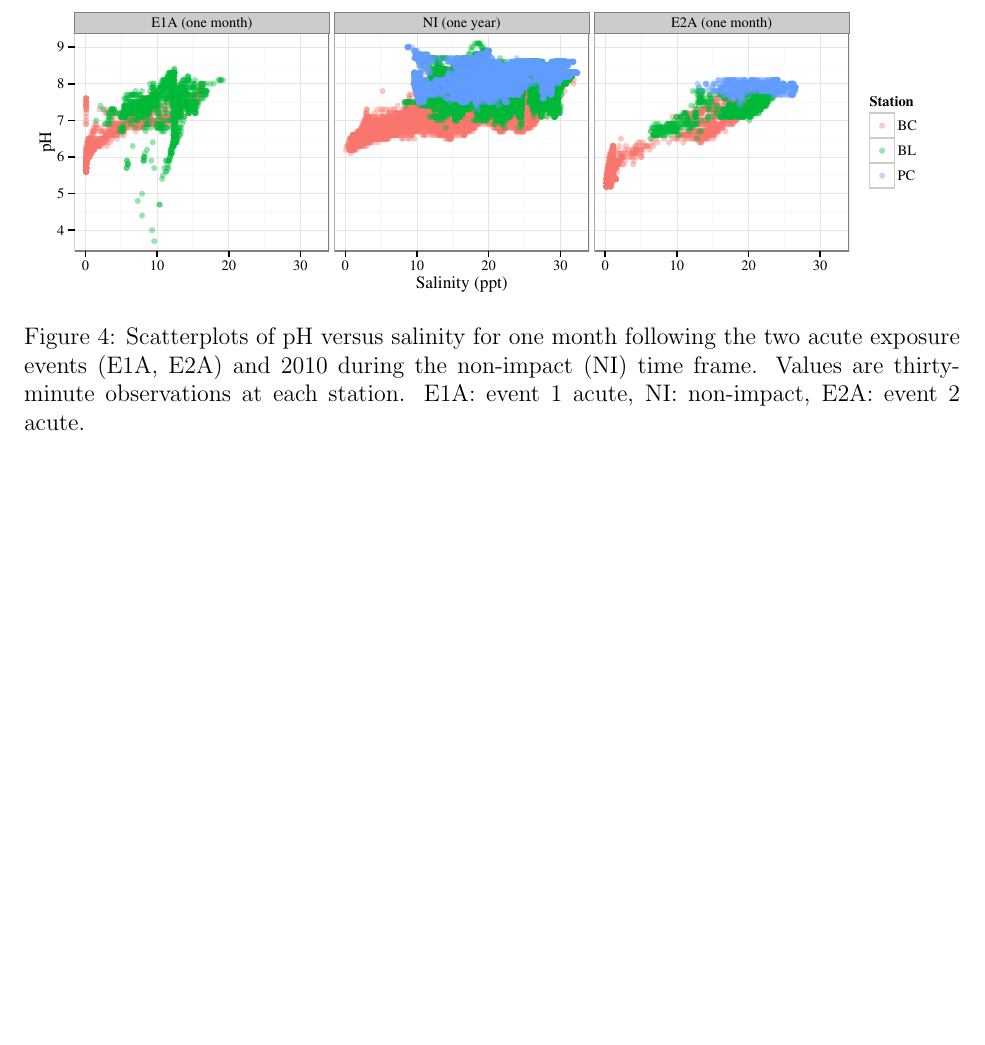
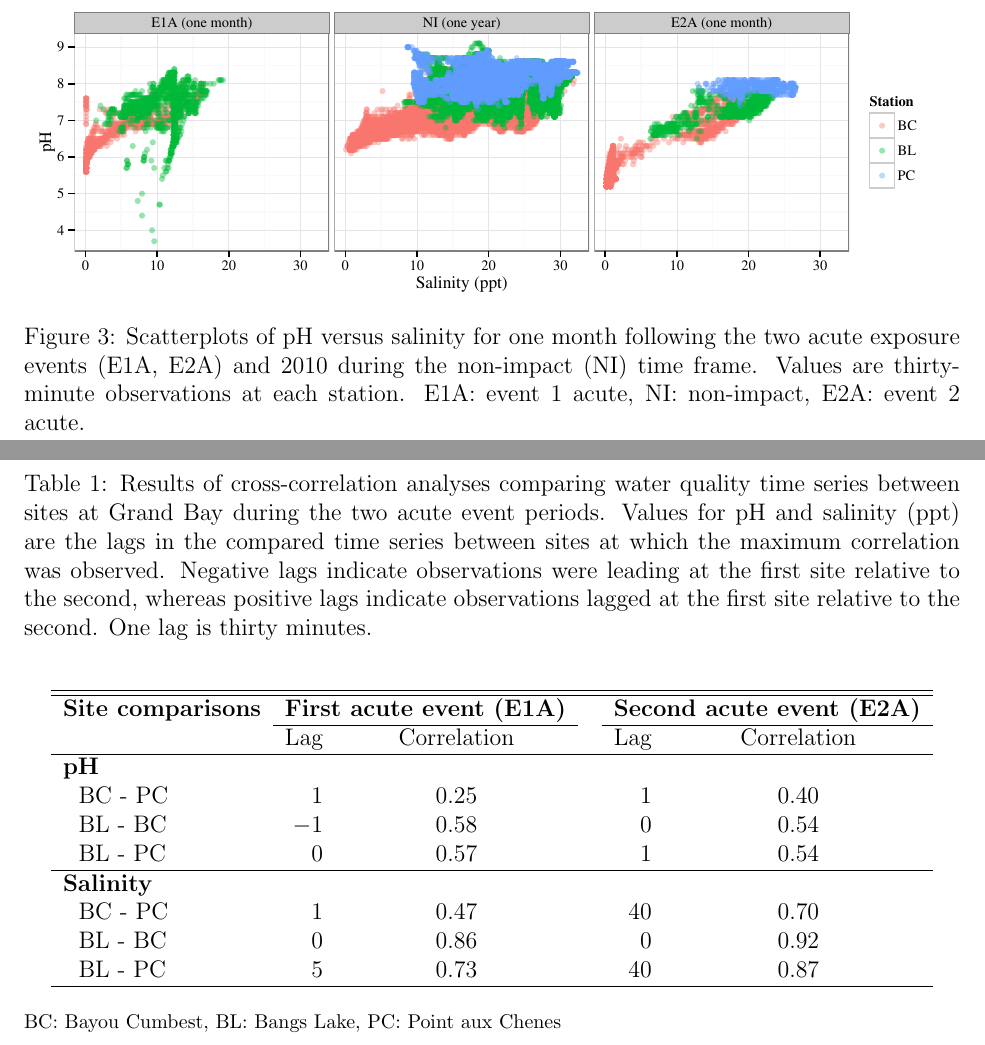
Before and after one commit to fawda123/gndphosphate, a LaTeX document (gnd_plots.tex): part of page 4 of 4 before the commit and two parts of pages 4 and 5 of 6 after it, the two joined at a grey line, cut so that both start at the same text, the shorter picture padded with empty space. The pictures show the PDF file gnd_plots.pdf that the author committed with the source.

Commit message:
ccf tables done

```diff
--- a/gnd_plots.tex
+++ b/gnd_plots.tex
@@ -128,7 +128,65 @@
 
 \clearpage
 
+%latex.default(totab, file = "", rowlabel = "Site comparisons",     caption = cap.val, caption.loc = "top", rgroup = rgroups,     n.rgroup = rep(3, 2), cgroup = c("First acute event (E1A)",         "Second acute event (E2A)"), n.cgroup = c(2, 2), rowname = wqres$L1,     label = "tab:ccfwq", insert.bottom = foot.val, col.just = c("r",         "c", "r", "c"))%
+\begin{table}[!tbp]
+\caption{Results of cross-correlation analyses comparing water quality time series between sites at Grand Bay during the two acute event periods.  Values for pH and salinity (ppt) are the lags in the compared time series between sites at which the maximum correlation was observed.  Negative lags indicate observations were leading at the first site relative to the second, whereas positive lags indicate observations lagged at the first site relative to the second.  One lag is thirty minutes.\label{tab:ccfwq}}
+\begin{center}
+\begin{tabular}{lrccrc}
+\hline\hline
+\multicolumn{1}{l}{\bfseries Site comparisons}&\multicolumn{2}{c}{\bfseries First acute event (E1A)}&\multicolumn{1}{c}{\bfseries }&\multicolumn{2}{c}{\bfseries Second acute event (E2A)}\tabularnewline
+\cline{2-3} \cline{5-6}
+\multicolumn{1}{l}{}&\multicolumn{1}{c}{Lag}&\multicolumn{1}{c}{Correlation}&\multicolumn{1}{c}{}&\multicolumn{1}{c}{Lag}&\multicolumn{1}{c}{Correlation}\tabularnewline
+\hline
+{\bfseries pH}&&&&&\tabularnewline
+~~BC - PC&$ 1$&$0.25$&&$ 1$&$0.40$\tabularnewline
+~~BL - BC&$-1$&$0.58$&&$ 0$&$0.54$\tabularnewline
+~~BL - PC&$ 0$&$0.57$&&$ 1$&$0.54$\tabularnewline
+\hline
+{\bfseries Salinity}&&&&&\tabularnewline
+~~BC - PC&$ 1$&$0.47$&&$40$&$0.70$\tabularnewline
+~~BL - BC&$ 0$&$0.86$&&$ 0$&$0.92$\tabularnewline
+~~BL - PC&$ 5$&$0.73$&&$40$&$0.87$\tabularnewline
+\hline
+\end{tabular}\end{center}
+
+\footnotesize BC: Bayou Cumbest, BL: Bangs Lake, PC: Point aux Chenes\end{table}
 
 \clearpage
 
+%latex.default(totab, file = "", rowlabel = "Site comparisons",     caption = cap.val, caption.loc = "top", rgroup = rgroups,     n.rgroup = rep(3, 4), cgroup = c("First acute event (E1A)",         "Second acute event (E2A)"), n.cgroup = rep(2, 2), rowname = nutres$L1,     label = "tab:ccfnut", insert.bottom = foot.val, col.just = c("r",         "c", "r", "c"))%
+\begin{table}[!tbp]
+\caption{Results of cross-correlation analyses comparing nutrient time series between sites at Grand Bay during the two acute event periods.  Values are the lags for each nutrient varialbe in the compared time series between sites at which the maximum correlation was observed.  Negative lags indicate observations were leading at the first site relative to the second, whereas positive lags indicate observations lagged at the first site relative to the second.  One lag is one month.\label{tab:ccfnut}}
+\begin{center}
+\begin{tabular}{lrccrc}
+\hline\hline
+\multicolumn{1}{l}{\bfseries Site comparisons}&\multicolumn{2}{c}{\bfseries First acute event (E1A)}&\multicolumn{1}{c}{\bfseries }&\multicolumn{2}{c}{\bfseries Second acute event (E2A)}\tabularnewline
+\cline{2-3} \cline{5-6}
+\multicolumn{1}{l}{}&\multicolumn{1}{c}{Lag}&\multicolumn{1}{c}{Correlation}&\multicolumn{1}{c}{}&\multicolumn{1}{c}{Lag}&\multicolumn{1}{c}{Correlation}\tabularnewline
+\hline
+{\bfseries Chlorophyll a}&&&&&\tabularnewline
+~~BC - PC&$ 0$&$0.63$&&$-1$&$0.52$\tabularnewline
+~~BL - BC&$ 0$&$0.49$&&$ 1$&$0.49$\tabularnewline
+~~BL - PC&$ 0$&$0.92$&&$ 0$&$0.87$\tabularnewline
+\hline
+{\bfseries Ammonium}&&&&&\tabularnewline
+~~BC - PC&$ 0$&$0.99$&&$-4$&$0.38$\tabularnewline
+~~BL - BC&$ 0$&$0.96$&&$ 2$&$0.57$\tabularnewline
+~~BL - PC&$ 0$&$0.89$&&$ 0$&$0.71$\tabularnewline
+\hline
+{\bfseries Nitrite + Nitrate}&&&&&\tabularnewline
+~~BC - PC&$ 0$&$0.70$&&$ 6$&$0.94$\tabularnewline
+~~BL - BC&$ 0$&$0.81$&&$ 0$&$0.11$\tabularnewline
+~~BL - PC&$-3$&$0.55$&&$-5$&$0.98$\tabularnewline
+\hline
+{\bfseries Orthophosphate}&&&&&\tabularnewline
+~~BC - PC&$-6$&$0.60$&&$ 1$&$0.78$\tabularnewline
+~~BL - BC&$ 0$&$0.62$&&$-1$&$0.79$\tabularnewline
+~~BL - PC&$-6$&$0.49$&&$ 0$&$0.82$\tabularnewline
+\hline
+\end{tabular}\end{center}
+
+\footnotesize BC: Bayou Cumbest, BL: Bangs Lake, PC: Point aux Chenes\end{table}
+
+
 \end{document}
```
Also changed, not shown: gnd_plots-concordance.tex (+2 -2 lines), figs/phvsal1-1.pdf, figs/phvsal2-1.pdf, figs/tukey-1.pdf, gnd_plots.pdf, gnd_plots.tex (16 more changed lines), 4 other files.
